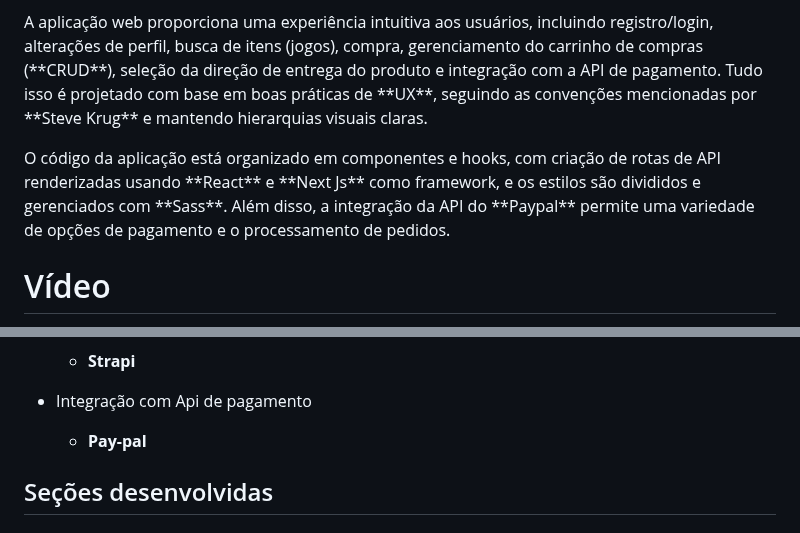
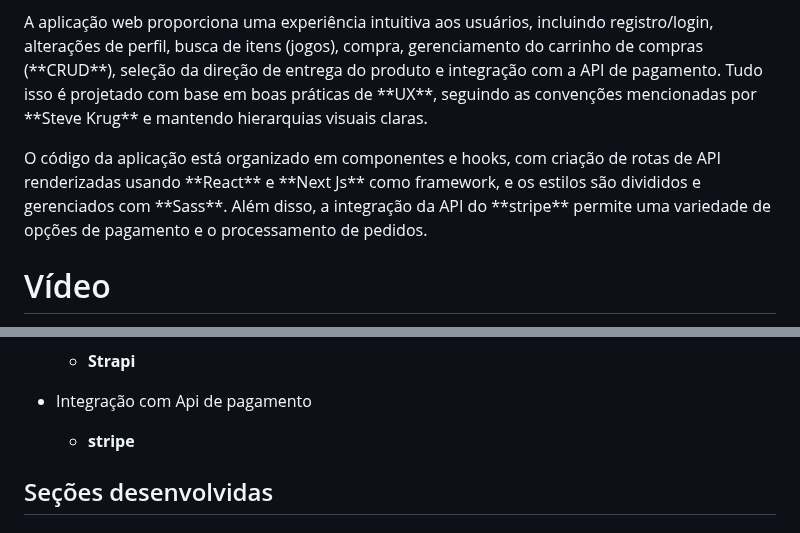
Before and after one commit to Davidandrade01/little-plant-client, a Markdown page: README.md, 2 parts joined by grey strips. Drawn GitHub-style.

Commit message:
Little Plant Shop README.md

```diff
--- a/README.md
+++ b/README.md
@@ -36,7 +36,7 @@
 
 <P> A aplicação web proporciona uma experiência intuitiva aos usuários, incluindo registro/login, alterações de perfil, busca de itens (jogos), compra, gerenciamento do carrinho de compras (**CRUD**), seleção da direção de entrega do produto e integração com a API de pagamento. Tudo isso é projetado com base em boas práticas de **UX**, seguindo as convenções mencionadas por **Steve Krug** e mantendo hierarquias visuais claras. </P>
 
-<P> O código da aplicação está organizado em componentes e hooks, com criação de rotas de API renderizadas usando **React** e **Next Js** como framework, e os estilos são divididos e gerenciados com **Sass**. Além disso, a integração da API do **Paypal** permite uma variedade de opções de pagamento e o processamento de pedidos. </P>
+<P> O código da aplicação está organizado em componentes e hooks, com criação de rotas de API renderizadas usando **React** e **Next Js** como framework, e os estilos são divididos e gerenciados com **Sass**. Além disso, a integração da API do **stripe** permite uma variedade de opções de pagamento e o processamento de pedidos. </P>
 
 
 # Vídeo
@@ -72,7 +72,7 @@ Biblioteca | Framework | Recursos
   * **Strapi**
 
 * Integração com Api de pagamento
-  * **Pay-pal**
+  * **stripe**
 
 
 ## Seções desenvolvidas
```
